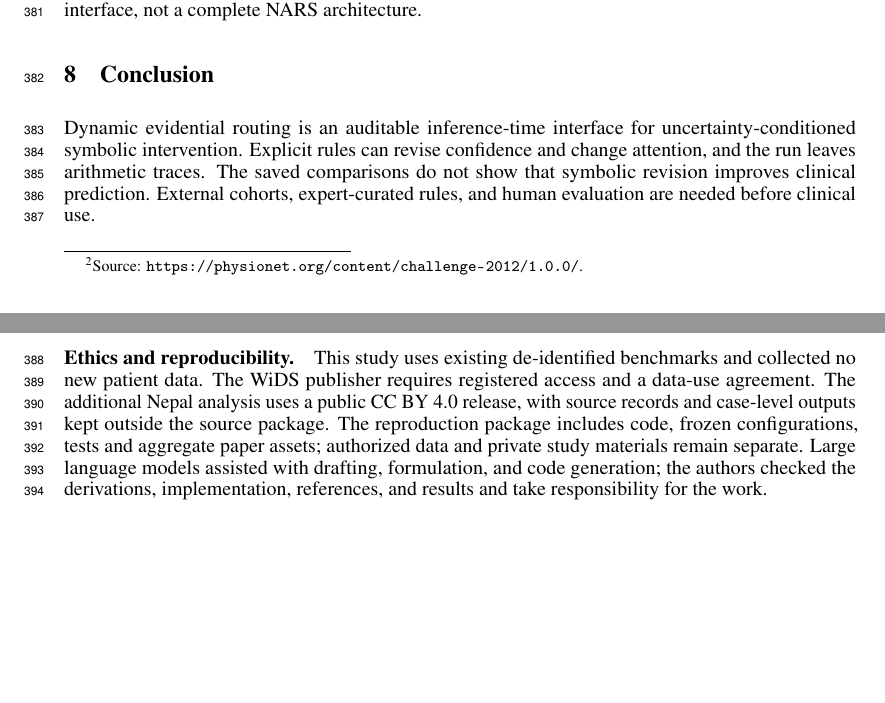
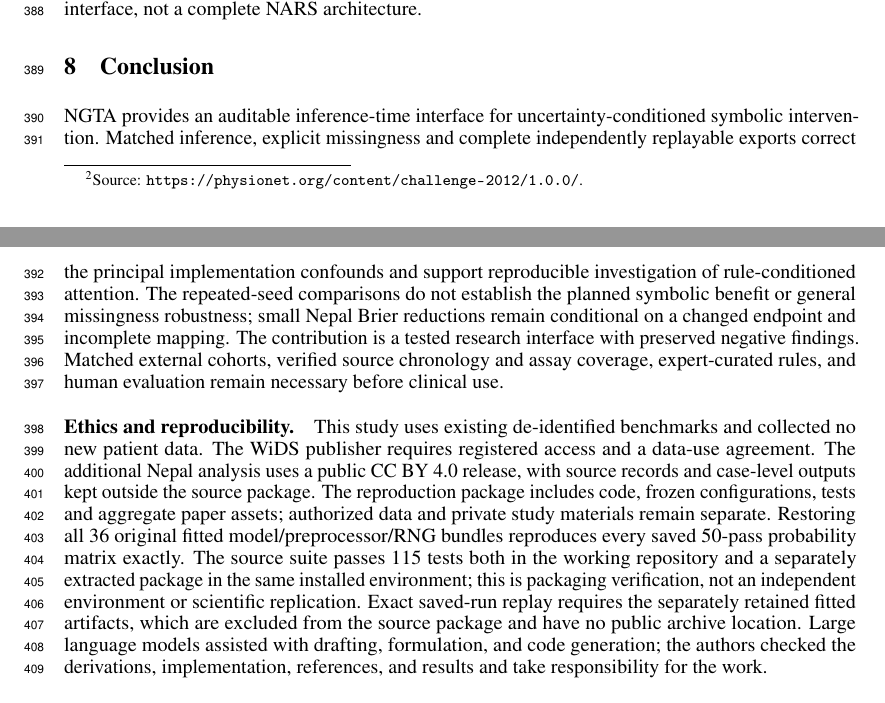
Before and after one commit to ArjunCodess/NGTA, a LaTeX paper (paper/main.tex): two parts of pages 11 and 12 of 14, joined at a grey line, cut so that both start at the same text, the shorter picture padded with empty space. Compiled offline with pdfLaTeX.

Commit message:
clarify research improvements

```diff
--- a/paper/main.tex
+++ b/paper/main.tex
@@ -267,9 +267,9 @@ NGTA implements NAL truth-value functions and feature-level revision, without NA
 \section{Conclusion}
 \label{sec:conclusion}
 
-Dynamic evidential routing is an auditable inference-time interface for uncertainty-conditioned symbolic intervention. Explicit rules can revise confidence and change attention, and the run leaves arithmetic traces. The saved comparisons do not show that symbolic revision improves clinical prediction. External cohorts, expert-curated rules, and human evaluation are needed before clinical use.
+NGTA provides an auditable inference-time interface for uncertainty-conditioned symbolic intervention. Matched inference, explicit missingness and complete independently replayable exports correct the principal implementation confounds and support reproducible investigation of rule-conditioned attention. The repeated-seed comparisons do not establish the planned symbolic benefit or general missingness robustness; small Nepal Brier reductions remain conditional on a changed endpoint and incomplete mapping. The contribution is a tested research interface with preserved negative findings. Matched external cohorts, verified source chronology and assay coverage, expert-curated rules, and human evaluation remain necessary before clinical use.
 
-\paragraph{Ethics and reproducibility.} This study uses existing de-identified benchmarks and collected no new patient data. The WiDS publisher requires registered access and a data-use agreement. The additional Nepal analysis uses a public CC BY 4.0 release, with source records and case-level outputs kept outside the source package. The reproduction package includes code, frozen configurations, tests and aggregate paper assets; authorized data and private study materials remain separate. Large language models assisted with drafting, formulation, and code generation; the authors checked the derivations, implementation, references, and results and take responsibility for the work.
+\paragraph{Ethics and reproducibility.} This study uses existing de-identified benchmarks and collected no new patient data. The WiDS publisher requires registered access and a data-use agreement. The additional Nepal analysis uses a public CC BY 4.0 release, with source records and case-level outputs kept outside the source package. The reproduction package includes code, frozen configurations, tests and aggregate paper assets; authorized data and private study materials remain separate. Restoring all 36 original fitted model/preprocessor/RNG bundles reproduces every saved 50-pass probability matrix exactly. The source suite passes 115 tests both in the working repository and a separately extracted package in the same installed environment; this is packaging verification, not an independent environment or scientific replication. Exact saved-run replay requires the separately retained fitted artifacts, which are excluded from the source package and have no public archive location. Large language models assisted with drafting, formulation, and code generation; the authors checked the derivations, implementation, references, and results and take responsibility for the work.
 
 \bibliographystyle{plainnat}
 \bibliography{references}
```
Also changed, not shown: docs/research-audit.md (+6 -0 lines), README.md, paper/main.pdf, paper/main.tex (4 more changed lines).
